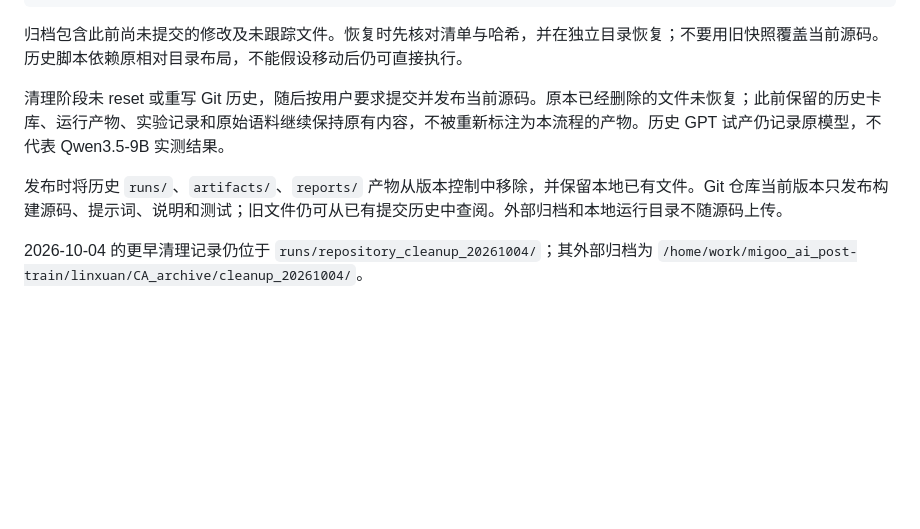
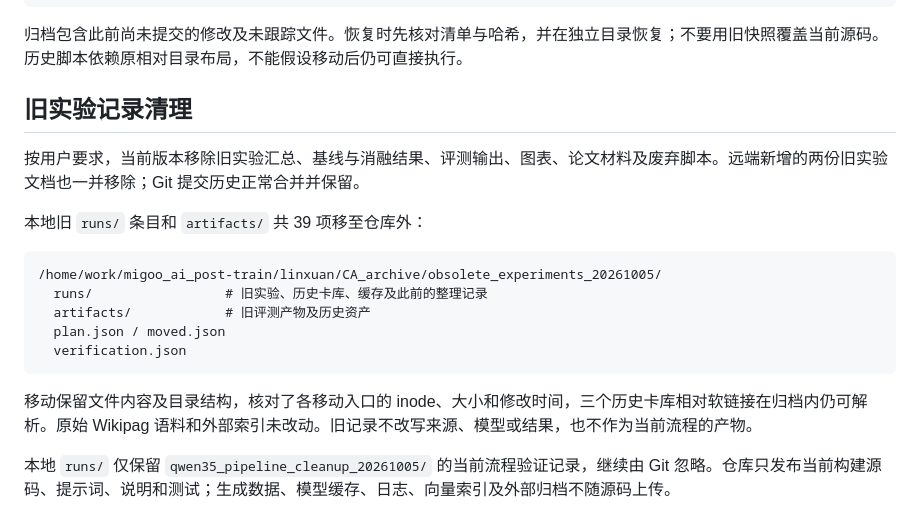
Before and after one commit to Traveler03/CA, a Markdown page: docs/WORKSPACE.md, the part around the change. Rendered like a GitHub page; blank space fills up the shorter version.

Commit message:
Document removal of obsolete experiment records from the workspace

````diff
--- a/docs/WORKSPACE.md
+++ b/docs/WORKSPACE.md
@@ -36,8 +36,20 @@ Qwen 服务已实测联通；单主题构建走完审核、一次修订及复核
 
 归档包含此前尚未提交的修改及未跟踪文件。恢复时先核对清单与哈希，并在独立目录恢复；不要用旧快照覆盖当前源码。历史脚本依赖原相对目录布局，不能假设移动后仍可直接执行。
 
-清理阶段未 reset 或重写 Git 历史，随后按用户要求提交并发布当前源码。原本已经删除的文件未恢复；此前保留的历史卡库、运行产物、实验记录和原始语料继续保持原有内容，不被重新标注为本流程的产物。历史 GPT 试产仍记录原模型，不代表 Qwen3.5-9B 实测结果。
+## 旧实验记录清理
 
-发布时将历史 `runs/`、`artifacts/`、`reports/` 产物从版本控制中移除，并保留本地已有文件。Git 仓库当前版本只发布构建源码、提示词、说明和测试；旧文件仍可从已有提交历史中查阅。外部归档和本地运行目录不随源码上传。
+按用户要求，当前版本移除旧实验汇总、基线与消融结果、评测输出、图表、论文材料及废弃脚本。远端新增的两份旧实验文档也一并移除；Git 提交历史正常合并并保留。
 
-2026-10-04 的更早清理记录仍位于 `runs/repository_cleanup_20261004/`；其外部归档为 `/home/work/migoo_ai_post-train/linxuan/CA_archive/cleanup_20261004/`。
+本地旧 `runs/` 条目和 `artifacts/` 共 39 项移至仓库外：
+
+```text
+/home/work/migoo_ai_post-train/linxuan/CA_archive/obsolete_experiments_20261005/
+  runs/                 # 旧实验、历史卡库、缓存及此前的整理记录
+  artifacts/            # 旧评测产物及历史资产
+  plan.json / moved.json
+  verification.json
+```
+
+移动保留文件内容及目录结构，核对了各移动入口的 inode、大小和修改时间，三个历史卡库相对软链接在归档内仍可解析。原始 Wikipag 语料和外部索引未改动。旧记录不改写来源、模型或结果，也不作为当前流程的产物。
+
+本地 `runs/` 仅保留 `qwen35_pipeline_cleanup_20261005/` 的当前流程验证记录，继续由 Git 忽略。仓库只发布当前构建源码、提示词、说明和测试；生成数据、模型缓存、日志、向量索引及外部归档不随源码上传。
````
